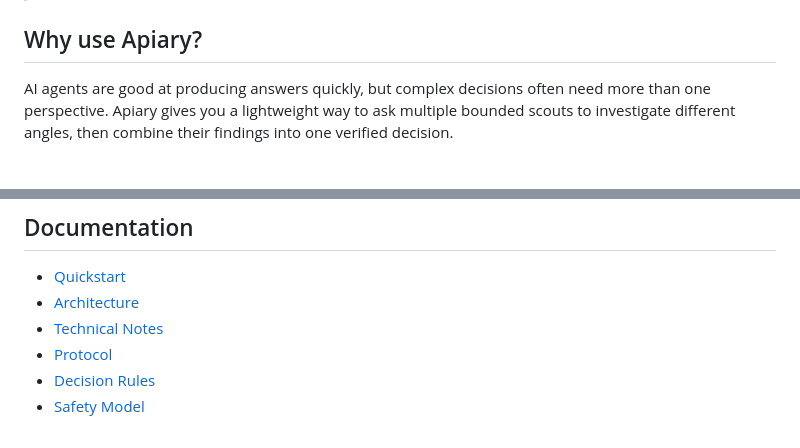
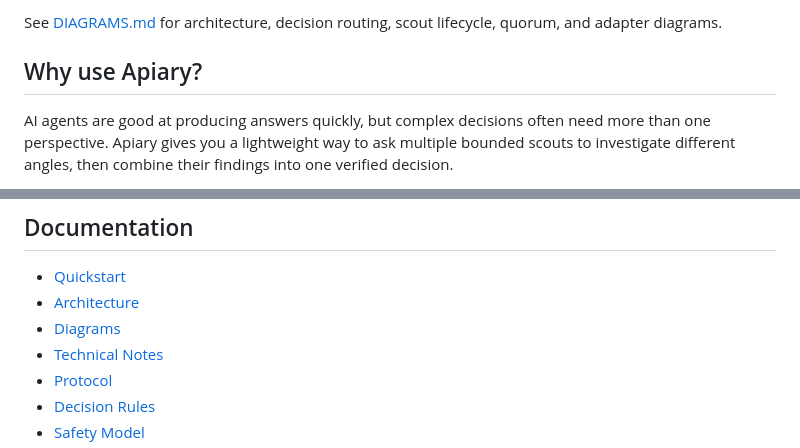
Before and after one commit to seintun/apiary, a Markdown page: README.md, 2 parts joined by grey strips. GitHub-like rendering.

Commit message:
Add Mermaid diagrams for Apiary workflow

```diff
--- a/README.md
+++ b/README.md
@@ -10,3 +24,4 @@ Apiary helps a coordinator use multiple scouts to explore, challenge, synthesize
+See [DIAGRAMS.md](DIAGRAMS.md) for architecture, decision routing, scout lifecycle, quorum, and adapter diagrams.
 
 ## Why use Apiary?
 
@@ -239,6 +254,7 @@ The coordinator can be a human, an AI assistant, a coding agent, or a team lead.
 
 - [Quickstart](QUICKSTART.md)
 - [Architecture](ARCHITECTURE.md)
+- [Diagrams](DIAGRAMS.md)
 - [Technical Notes](TECHNICAL.md)
 - [Protocol](protocol/apiary-protocol.md)
 - [Decision Rules](protocol/decision-rules.md)
```
Also changed, not shown: other parts of README.md (+14 -0 lines), DIAGRAMS.md (added, +124 -0 lines).
